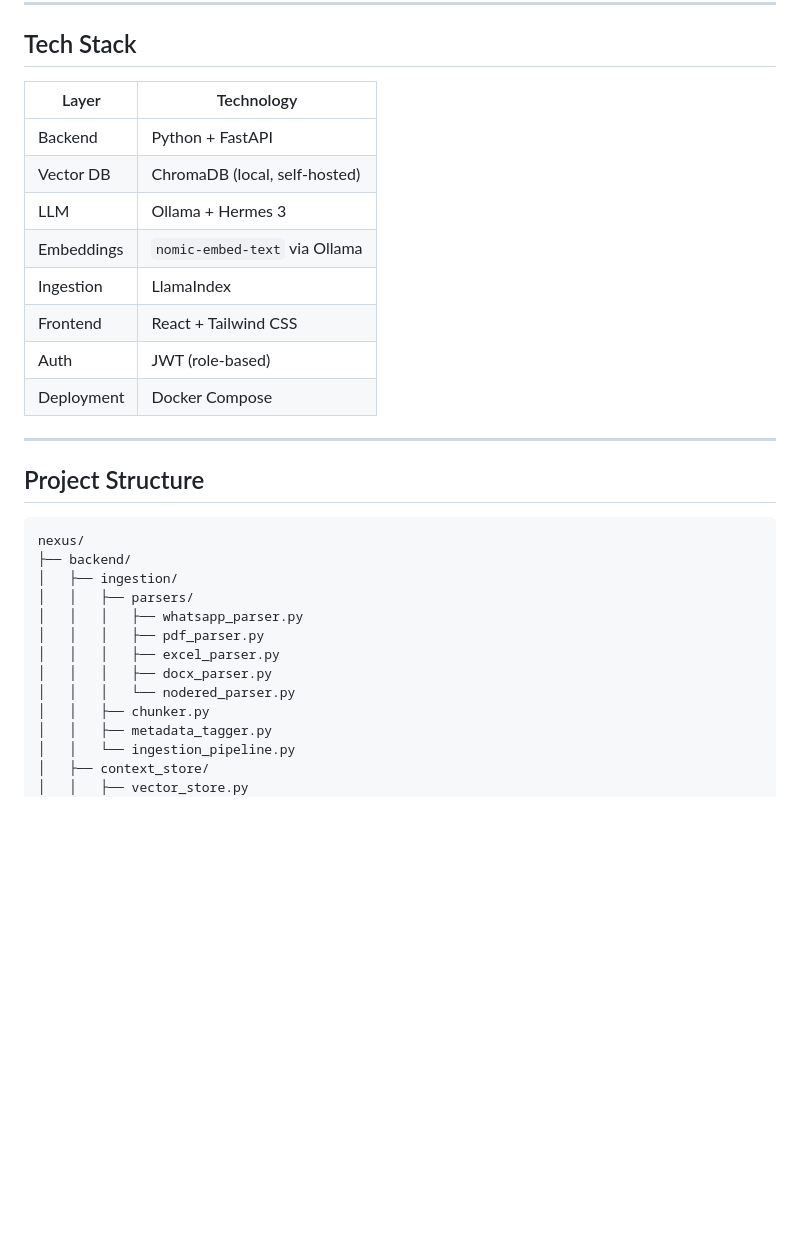
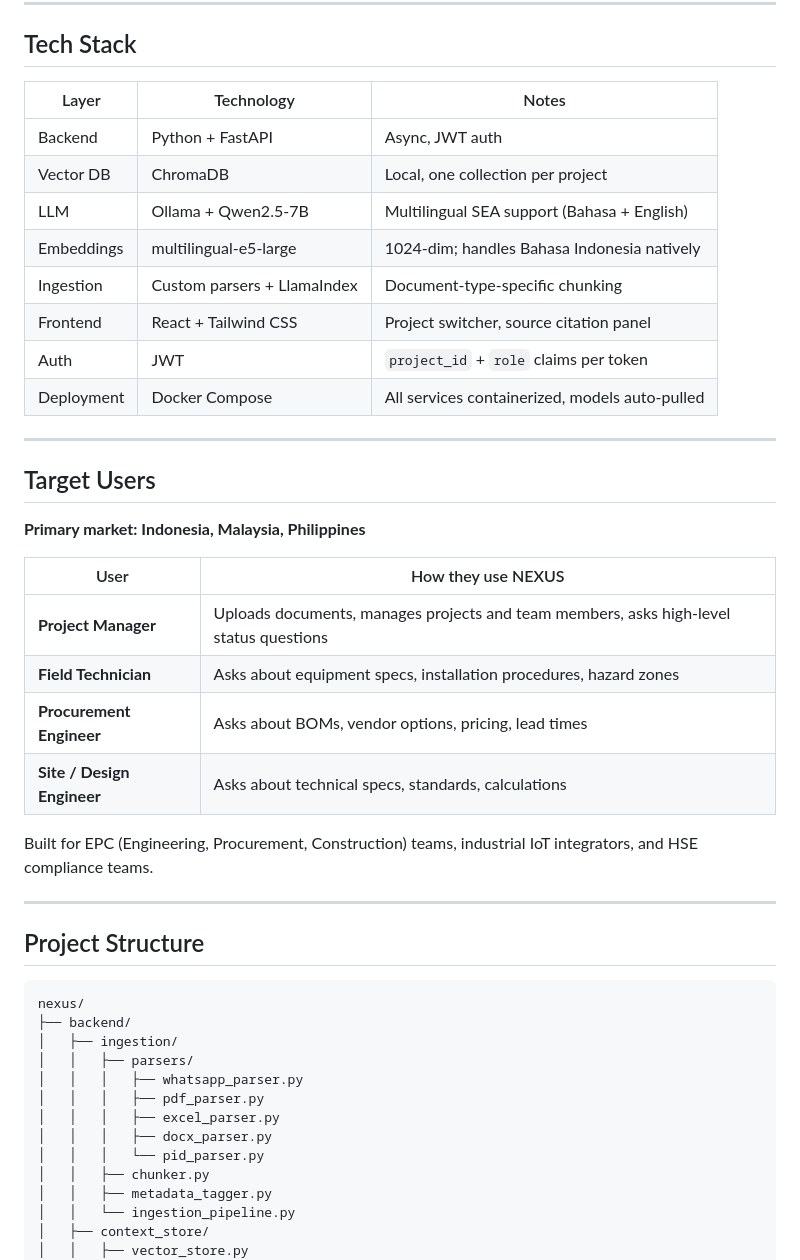
Before and after one commit to RavellerH/NEXUS, a Markdown page: README.md, the part around one of its changes. Rendered like a GitHub page; blank space fills up the shorter version.

```diff
--- a/README.md
+++ b/README.md
@@ -72,16 +71,31 @@ Every answer cites exactly which document, which page, and which date. No halluc
 
 ## Tech Stack
 
-| Layer | Technology |
-|-------|------------|
-| Backend | Python + FastAPI |
-| Vector DB | ChromaDB (local, self-hosted) |
-| LLM | Ollama + Hermes 3 |
-| Embeddings | `nomic-embed-text` via Ollama |
-| Ingestion | LlamaIndex |
-| Frontend | React + Tailwind CSS |
-| Auth | JWT (role-based) |
-| Deployment | Docker Compose |
+| Layer | Technology | Notes |
+|-------|-----------|-------|
+| Backend | Python + FastAPI | Async, JWT auth |
+| Vector DB | ChromaDB | Local, one collection per project |
+| LLM | Ollama + Qwen2.5-7B | Multilingual SEA support (Bahasa + English) |
+| Embeddings | multilingual-e5-large | 1024-dim; handles Bahasa Indonesia natively |
+| Ingestion | Custom parsers + LlamaIndex | Document-type-specific chunking |
+| Frontend | React + Tailwind CSS | Project switcher, source citation panel |
+| Auth | JWT | `project_id` + `role` claims per token |
+| Deployment | Docker Compose | All services containerized, models auto-pulled |
+
+---
+
+## Target Users
+
+**Primary market: Indonesia, Malaysia, Philippines**
+
+| User | How they use NEXUS |
+|------|-------------------|
+| **Project Manager** | Uploads documents, manages projects and team members, asks high-level status questions |
+| **Field Technician** | Asks about equipment specs, installation procedures, hazard zones |
+| **Procurement Engineer** | Asks about BOMs, vendor options, pricing, lead times |
+| **Site / Design Engineer** | Asks about technical specs, standards, calculations |
+
+Built for EPC (Engineering, Procurement, Construction) teams, industrial IoT integrators, and HSE compliance teams.
 
 ---
 
@@ -96,7 +110,7 @@ nexus/
 │   │   │   ├── pdf_parser.py
 │   │   │   ├── excel_parser.py
 │   │   │   ├── docx_parser.py
-│   │   │   └── nodered_parser.py
+│   │   │   └── pid_parser.py
 │   │   ├── chunker.py
 │   │   ├── metadata_tagger.py
 │   │   └── ingestion_pipeline.py
```
Also changed, not shown: other parts of README.md (+92 -53 lines).
